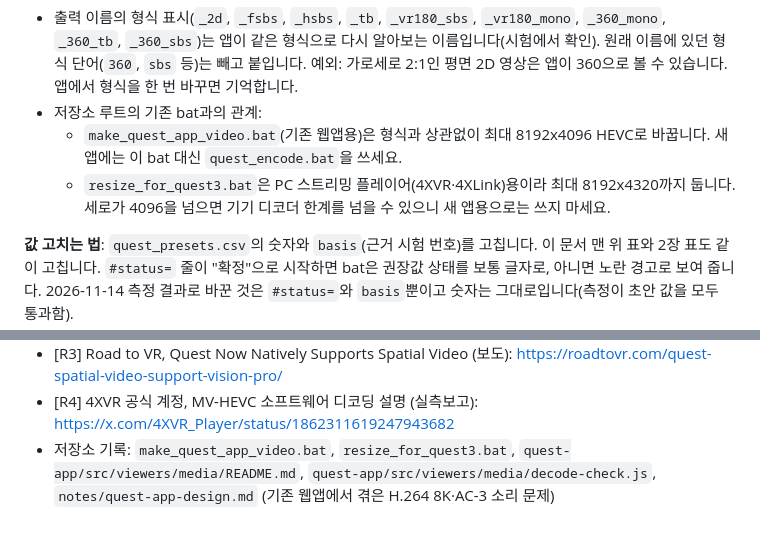
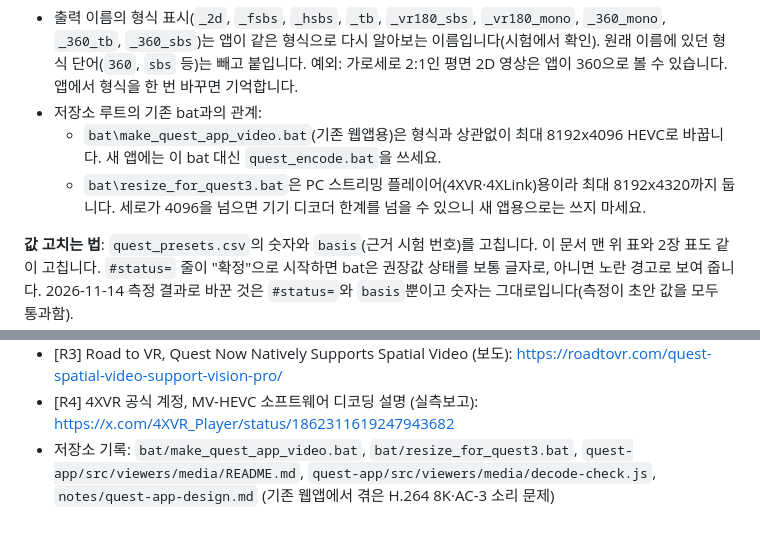
Before and after one commit to shimansKim/sharp-gaussian-splatting-vr-toolkit, a Markdown page: quest-native/docs/encoding-guide.md, 2 parts joined by grey strips. GitHub-like rendering.

Commit message:
docs: quest-native 인코딩 안내의 배치 파일 경로 반영
Co-Authored-By: Claude Fable 5.2 <noreply@anthropic.com>

```diff
--- a/quest-native/docs/encoding-guide.md
+++ b/quest-native/docs/encoding-guide.md
@@ -352,8 +352,8 @@ ffmpeg -i 입력.mp4 -map 0:v:0 -map 0:a:0? -vf "scale=8192:4096:flags=lanczos,f
   원래 이름에 있던 형식 단어(`360`, `sbs` 등)는 빼고 붙입니다.
   예외: 가로세로 2:1인 평면 2D 영상은 앱이 360으로 볼 수 있습니다. 앱에서 형식을 한 번 바꾸면 기억합니다.
 - 저장소 루트의 기존 bat과의 관계:
-  - `make_quest_app_video.bat`(기존 웹앱용)은 형식과 상관없이 최대 8192x4096 HEVC로 바꿉니다. 새 앱에는 이 bat 대신 `quest_encode.bat`을 쓰세요.
-  - `resize_for_quest3.bat`은 PC 스트리밍 플레이어(4XVR·4XLink)용이라 최대 8192x4320까지 둡니다. 세로가 4096을 넘으면 기기 디코더 한계를 넘을 수 있으니 새 앱용으로는 쓰지 마세요.
+  - `bat\make_quest_app_video.bat`(기존 웹앱용)은 형식과 상관없이 최대 8192x4096 HEVC로 바꿉니다. 새 앱에는 이 bat 대신 `quest_encode.bat`을 쓰세요.
+  - `bat\resize_for_quest3.bat`은 PC 스트리밍 플레이어(4XVR·4XLink)용이라 최대 8192x4320까지 둡니다. 세로가 4096을 넘으면 기기 디코더 한계를 넘을 수 있으니 새 앱용으로는 쓰지 마세요.
 
 **값 고치는 법**: `quest_presets.csv`의 숫자와 `basis`(근거 시험 번호)를 고칩니다. 이 문서 맨 위 표와 2장 표도 같이 고칩니다.
 `#status=` 줄이 "확정"으로 시작하면 bat은 권장값 상태를 보통 글자로, 아니면 노란 경고로 보여 줍니다.
@@ -493,4 +493,4 @@ T07의 0.999%는 12 ÷ 1200.84 = 0.9993%입니다. 당시 결과 표는 반올
 - [R2] Bitmovin, Encoding VR and 360 Immersive Video for Meta Quest Headsets (실측보고, 인코딩 업체): https://bitmovin.com/blog/best-encoding-settings-meta-vr-360-headsets/
 - [R3] Road to VR, Quest Now Natively Supports Spatial Video (보도): https://roadtovr.com/quest-spatial-video-support-vision-pro/
 - [R4] 4XVR 공식 계정, MV-HEVC 소프트웨어 디코딩 설명 (실측보고): https://x.com/4XVR_Player/status/1862311619247943682
-- 저장소 기록: `make_quest_app_video.bat`, `resize_for_quest3.bat`, `quest-app/src/viewers/media/README.md`, `quest-app/src/viewers/media/decode-check.js`, `notes/quest-app-design.md` (기존 웹앱에서 겪은 H.264 8K·AC-3 소리 문제)
+- 저장소 기록: `bat/make_quest_app_video.bat`, `bat/resize_for_quest3.bat`, `quest-app/src/viewers/media/README.md`, `quest-app/src/viewers/media/decode-check.js`, `notes/quest-app-design.md` (기존 웹앱에서 겪은 H.264 8K·AC-3 소리 문제)
```
